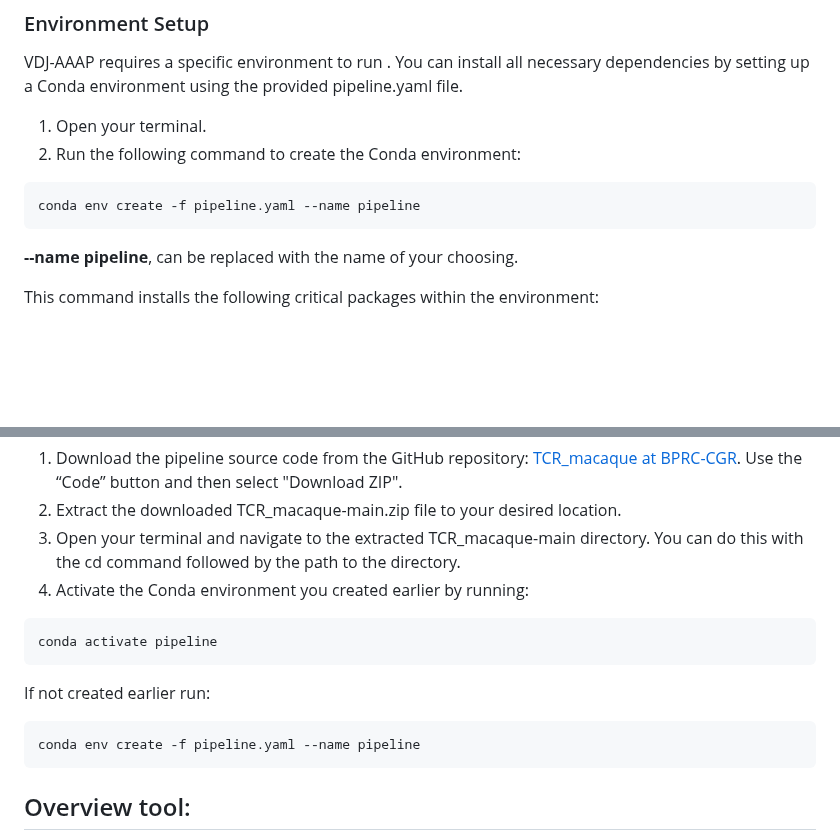
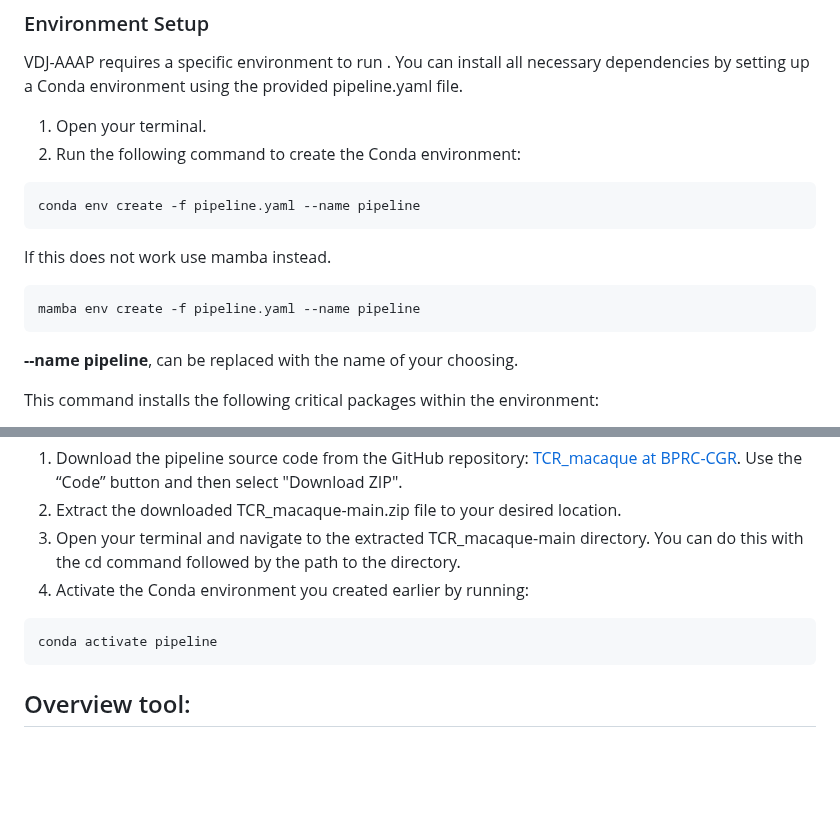
Before and after one commit to BPRC-Bioinfo/VDJ-insights, a Markdown page: README.md, 2 parts joined by grey strips. GitHub-like rendering; blank space fills up the shorter version.

Commit message:
changed install

````diff
--- a/README.md
+++ b/README.md
@@ -73,6 +73,10 @@ VDJ-AAAP requires a specific environment to run . You can install all necessary
 ``` bash
 conda env create -f pipeline.yaml --name pipeline
 ```
+If this does not work use mamba instead.
+``` bash
+mamba env create -f pipeline.yaml --name pipeline
+```
 **--name pipeline**, can be replaced with the name of your choosing.
 
 
@@ -93,12 +97,6 @@ To run the VDJ-AAAP pipeline, follow these steps:
 
 ``` bash
 conda activate pipeline
-```
-
-If not created earlier run:
-
-``` bash
-conda env create -f pipeline.yaml --name pipeline
 ```
 
 ## Overview tool:
````
